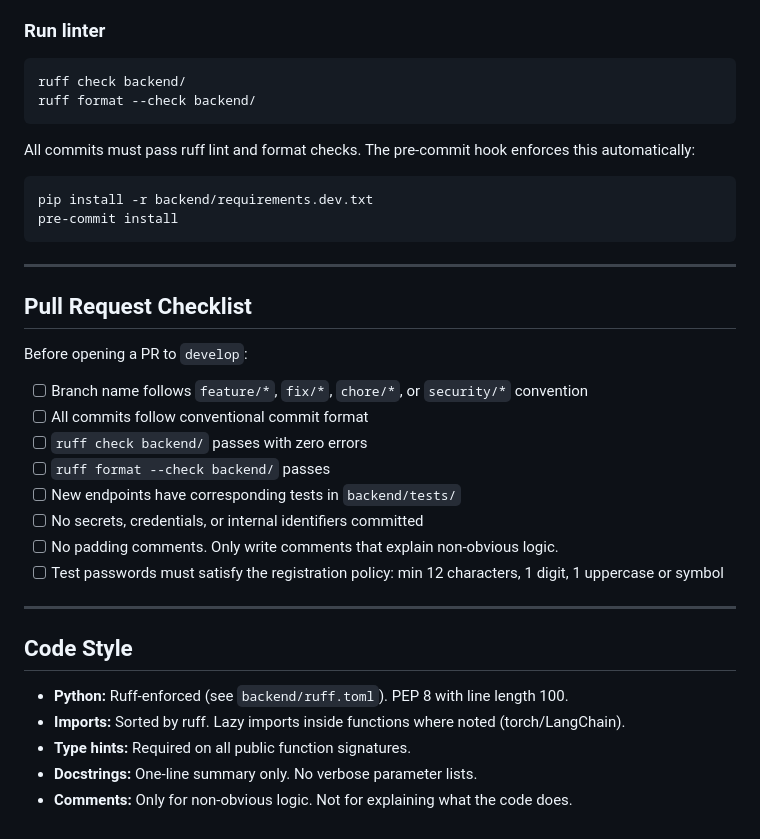
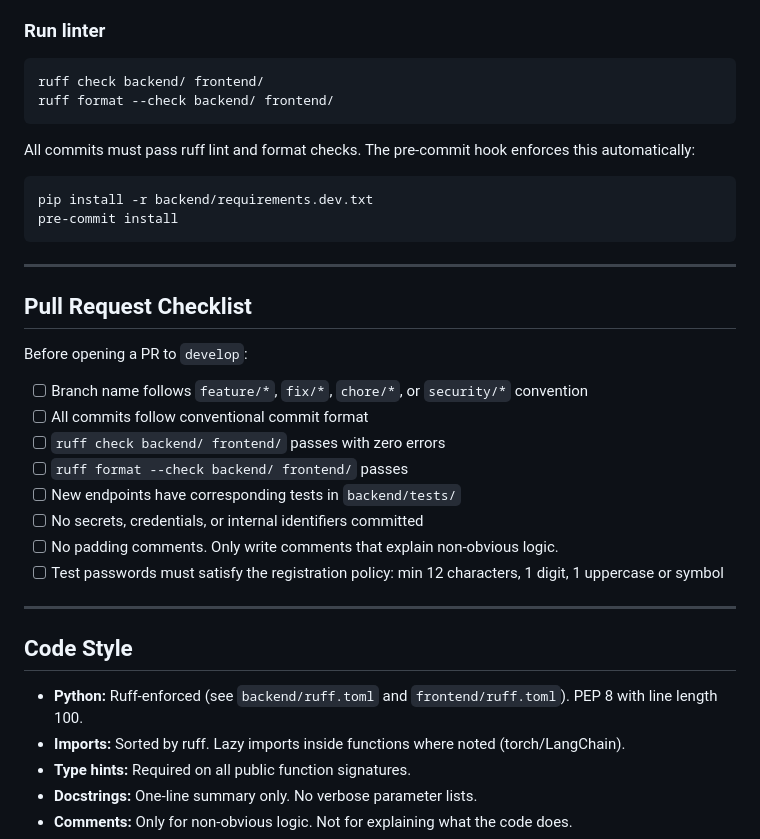
Before and after one commit to deeason7/ai-career-hub, a Markdown page: CONTRIBUTING.md, the part around the change. Rendered like a GitHub page.

Commit message:
docs: lint commands cover the frontend too

````diff
--- a/CONTRIBUTING.md
+++ b/CONTRIBUTING.md
@@ -84,8 +84,8 @@ Tests run against a real PostgreSQL container (defined in `docker-compose.yml`).
 
 ### Run linter
 ```bash
-ruff check backend/
-ruff format --check backend/
+ruff check backend/ frontend/
+ruff format --check backend/ frontend/
 ```
 
 All commits must pass ruff lint and format checks. The pre-commit hook enforces this automatically:
@@ -102,8 +102,8 @@ Before opening a PR to `develop`:
 
 - [ ] Branch name follows `feature/*`, `fix/*`, `chore/*`, or `security/*` convention
 - [ ] All commits follow conventional commit format
-- [ ] `ruff check backend/` passes with zero errors
-- [ ] `ruff format --check backend/` passes
+- [ ] `ruff check backend/ frontend/` passes with zero errors
+- [ ] `ruff format --check backend/ frontend/` passes
 - [ ] New endpoints have corresponding tests in `backend/tests/`
 - [ ] No secrets, credentials, or internal identifiers committed
 - [ ] No padding comments. Only write comments that explain non-obvious logic.
@@ -113,7 +113,7 @@ Before opening a PR to `develop`:
 
 ## Code Style
 
-- **Python:** Ruff-enforced (see `backend/ruff.toml`). PEP 8 with line length 100.
+- **Python:** Ruff-enforced (see `backend/ruff.toml` and `frontend/ruff.toml`). PEP 8 with line length 100.
 - **Imports:** Sorted by ruff. Lazy imports inside functions where noted (torch/LangChain).
 - **Type hints:** Required on all public function signatures.
 - **Docstrings:** One-line summary only. No verbose parameter lists.
````
